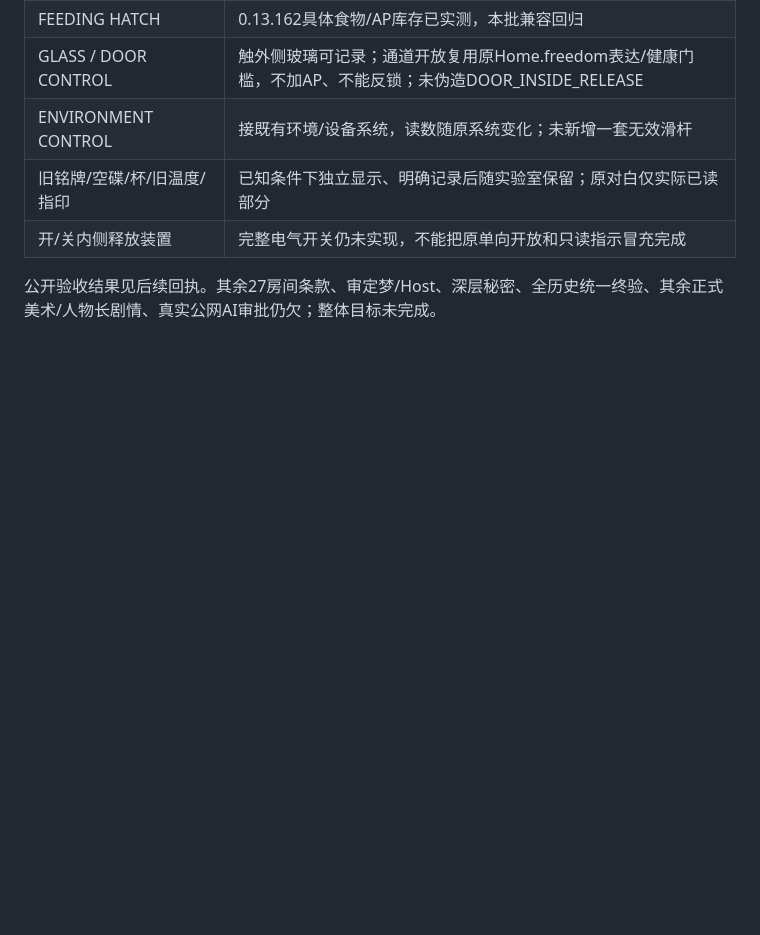
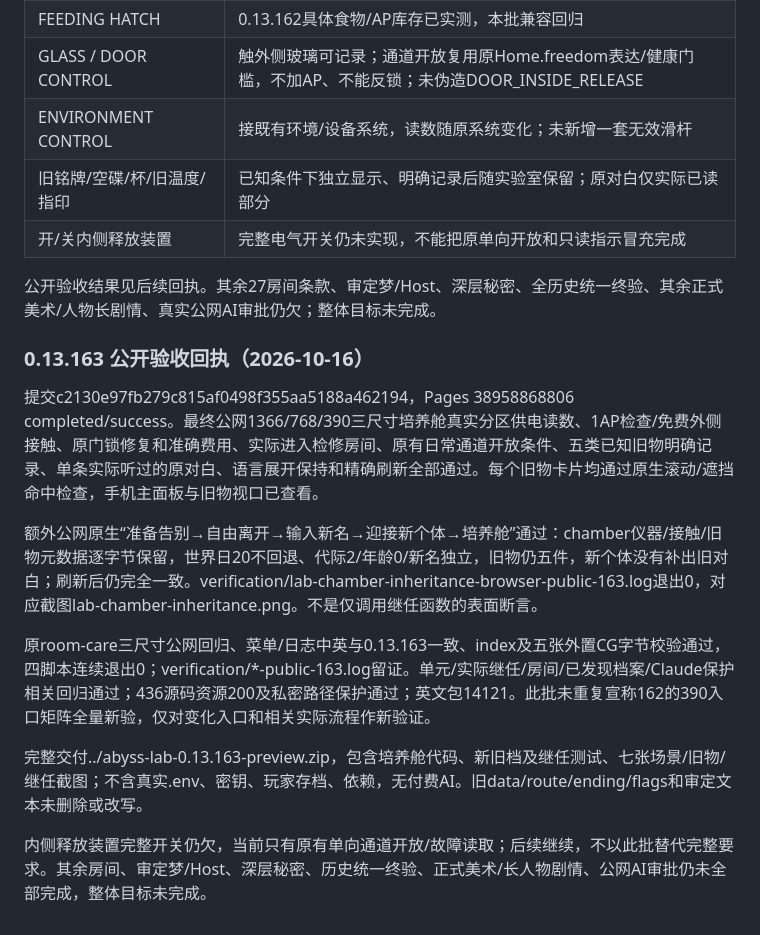
Before and after one commit to stepOnO927/Stephen, a Markdown page: LAB-REMAINING-BEHAVIOR-AUDIT.md, the part around the change. Rendered like a GitHub page; blank space fills up the shorter version.

Commit message:
docs: verify chamber inspections and native succession on 0.13.163

```diff
--- a/LAB-REMAINING-BEHAVIOR-AUDIT.md
+++ b/LAB-REMAINING-BEHAVIOR-AUDIT.md
@@ -407,3 +407,16 @@ LXXXIV现已支持玩家填写并保存最近30条维护记录；LXXXV接入真
 | 开/关内侧释放装置 | 完整电气开关仍未实现，不能把原单向开放和只读指示冒充完成 |
 
 公开验收结果见后续回执。其余27房间条款、审定梦/Host、深层秘密、全历史统一终验、其余正式美术/人物长剧情、真实公网AI审批仍欠；整体目标未完成。
+
+
+### 0.13.163 公开验收回执（2026-10-16）
+
+提交c2130e97fb279c815af0498f355aa5188a462194，Pages 38958868806 completed/success。最终公网1366/768/390三尺寸培养舱真实分区供电读数、1AP检查/免费外侧接触、原门锁修复和准确费用、实际进入检修房间、原有日常通道开放条件、五类已知旧物明确记录、单条实际听过的原对白、语言展开保持和精确刷新全部通过。每个旧物卡片均通过原生滚动/遮挡命中检查，手机主面板与旧物视口已查看。
+
+额外公网原生“准备告别→自由离开→输入新名→迎接新个体→培养舱”通过：chamber仪器/接触/旧物元数据逐字节保留，世界日20不回退、代际2/年龄0/新名独立，旧物仍五件，新个体没有补出旧对白；刷新后仍完全一致。verification/lab-chamber-inheritance-browser-public-163.log退出0，对应截图lab-chamber-inheritance.png。不是仅调用继任函数的表面断言。
+
+原room-care三尺寸公网回归、菜单/日志中英与0.13.163一致、index及五张外置CG字节校验通过，四脚本连续退出0；verification/*-public-163.log留证。单元/实际继任/房间/已发现档案/Claude保护相关回归通过；436源码资源200及私密路径保护通过；英文包14121。此批未重复宣称162的390入口矩阵全量新验，仅对变化入口和相关实际流程作新验证。
+
+完整交付../abyss-lab-0.13.163-preview.zip，包含培养舱代码、新旧档及继任测试、七张场景/旧物/继任截图；不含真实.env、密钥、玩家存档、依赖，无付费AI。旧data/route/ending/flags和审定文本未删除或改写。
+
+内侧释放装置完整开关仍欠，当前只有原有单向通道开放/故障读取；后续继续，不以此批替代完整要求。其余房间、审定梦/Host、深层秘密、历史统一终验、正式美术/长人物剧情、公网AI审批仍未全部完成，整体目标未完成。
```
